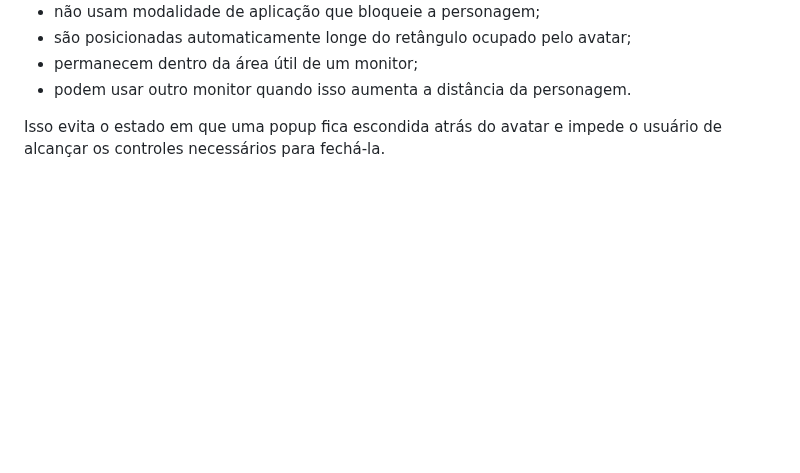
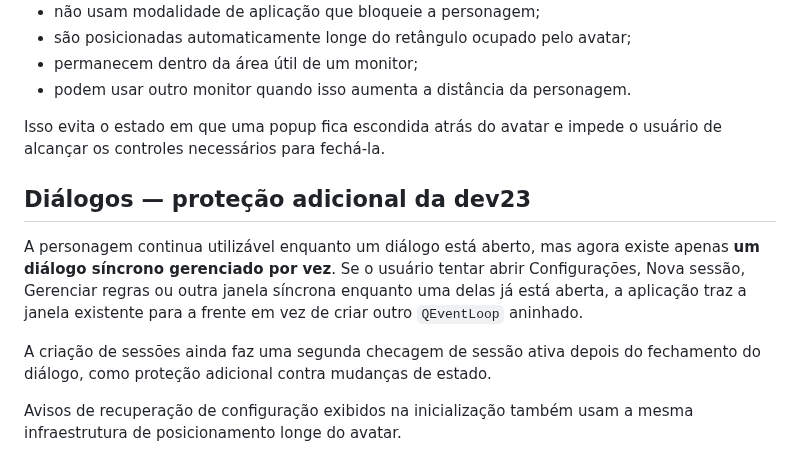
Before and after one commit to pablopcdossantos2-sys/desktop-study-companion, a Markdown page: docs/DIAGNOSTICS.md, the part around the change. Drawn GitHub-style; blank space fills up the shorter version.

Commit message:
docs: document dev23 dialog and coach behavior

```diff
--- a/docs/DIAGNOSTICS.md
+++ b/docs/DIAGNOSTICS.md
@@ -224,3 +224,18 @@ Essas janelas:
 
 Isso evita o estado em que uma popup fica escondida atrás do avatar e impede o
 usuário de alcançar os controles necessários para fechá-la.
+
+
+## Diálogos — proteção adicional da dev23
+
+A personagem continua utilizável enquanto um diálogo está aberto, mas agora
+existe apenas **um diálogo síncrono gerenciado por vez**. Se o usuário tentar
+abrir Configurações, Nova sessão, Gerenciar regras ou outra janela síncrona
+enquanto uma delas já está aberta, a aplicação traz a janela existente para a
+frente em vez de criar outro `QEventLoop` aninhado.
+
+A criação de sessões ainda faz uma segunda checagem de sessão ativa depois do
+fechamento do diálogo, como proteção adicional contra mudanças de estado.
+
+Avisos de recuperação de configuração exibidos na inicialização também usam a
+mesma infraestrutura de posicionamento longe do avatar.
```
Also changed, not shown: docs/COACH-MODE.md (+9 -0 lines).
